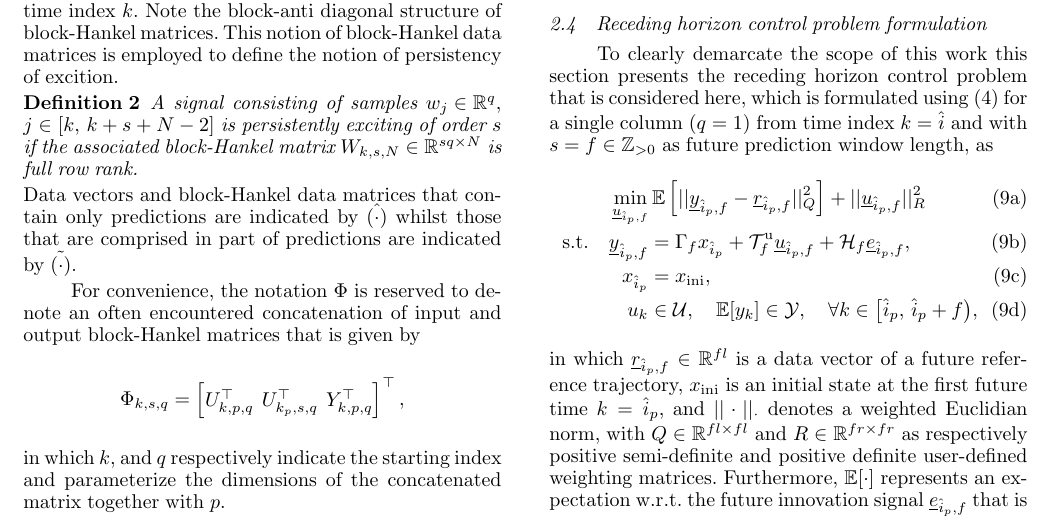
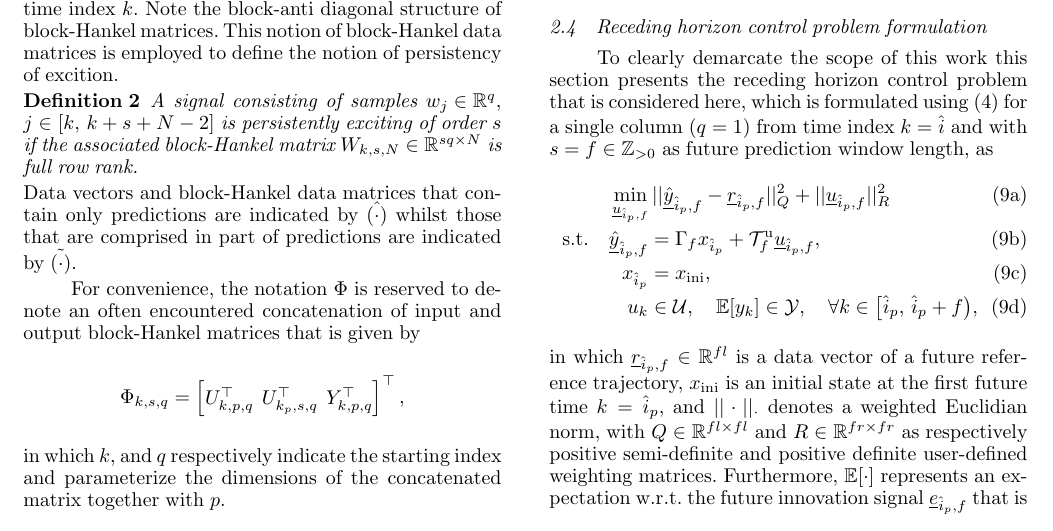
Before and after one commit to TUDelft-DataDrivenControl/Automatica2024_CL-DeePC, a LaTeX document (autosam.tex, which reads sections/2_prelim.tex): part of page 3 of 8, cut so that both start at the same text. Compiled offline with pdfLaTeX.

Commit message:
Update on Overleaf.

```diff
--- a/sections/2_prelim.tex
+++ b/sections/2_prelim.tex
@@ -135,8 +135,9 @@ in which, for convenience, we define, two reoccurring so called `dynamic matrice
 To clearly demarcate the scope of this work this section presents the receding horizon control problem that is considered here, which is formulated using \eqref{eq:Yf1} for a single column ($q=1$) from time index $k=\hat{i}$ and with $s=f\in\mathbb{Z}_{>0}$ as future prediction window length, as
 \begin{subequations}
 \begin{alignat}{2}
-    &\min_{\datavec{u}{\hat{i}_p,f}} \mathbb{E}\left[||\datavec{y}{\hat{i}_p,f}-\datavec{r}{\hat{i}_p,f}||_Q^2\right] + ||\datavec{u}{\hat{i}_p,f}||_R^2 \span\span\\
-    \text{s.t.}\quad& &\datavec{y}{\hat{i}_p,f}&=\Gamma_f x_{\hat{i}_p}+\mathcal{T}_f^\mathrm{u}\datavec{u}{\hat{i}_p,f}+\mathcal{H}_f\datavec{e}{\hat{i}_p,f},\label{eq:SS_iter}\\
+    &\min_{\datavec{u}{\hat{i}_p,f}} ||\datavec{\hat{y}}{\hat{i}_p,f}-\datavec{r}{\hat{i}_p,f}||_Q^2 + ||\datavec{u}{\hat{i}_p,f}||_R^2 \span\span\\
+    \text{s.t.}\quad& &\datavec{\hat{y}}{\hat{i}_p,f}&=\Gamma_f x_{\hat{i}_p}+\mathcal{T}_f^\mathrm{u}\datavec{u}{\hat{i}_p,f}%+\mathcal{H}_f\datavec{e}{\hat{i}_p,f}
+    ,\label{eq:SS_iter}\\
    && x_{\hat{i}_p}&=x_\mathrm{ini},\label{eq:x_ini}\\
    && u_k&\in\mathcal{U},\quad \mathbb{E}[y_k]\in\mathcal{Y},\quad \forall k\in\big[\hat{i}_p,\,\hat{i}_p+f\big),
 \end{alignat}
```
